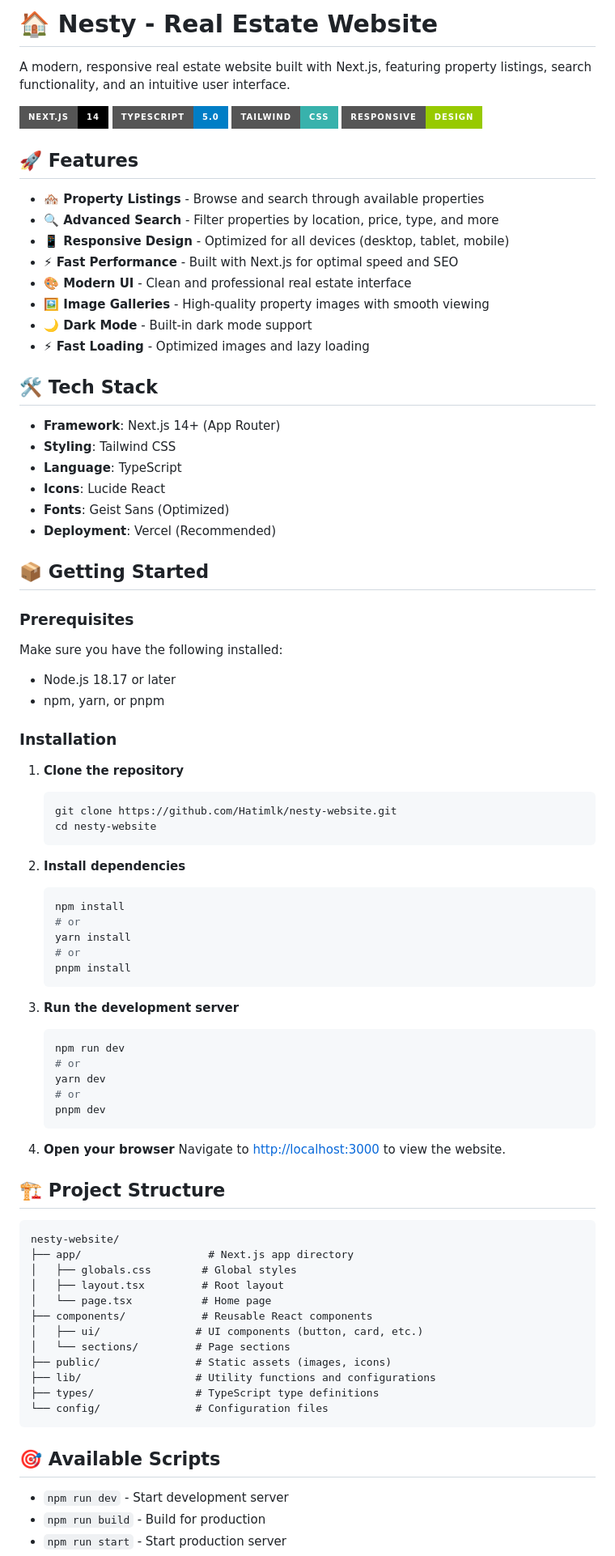
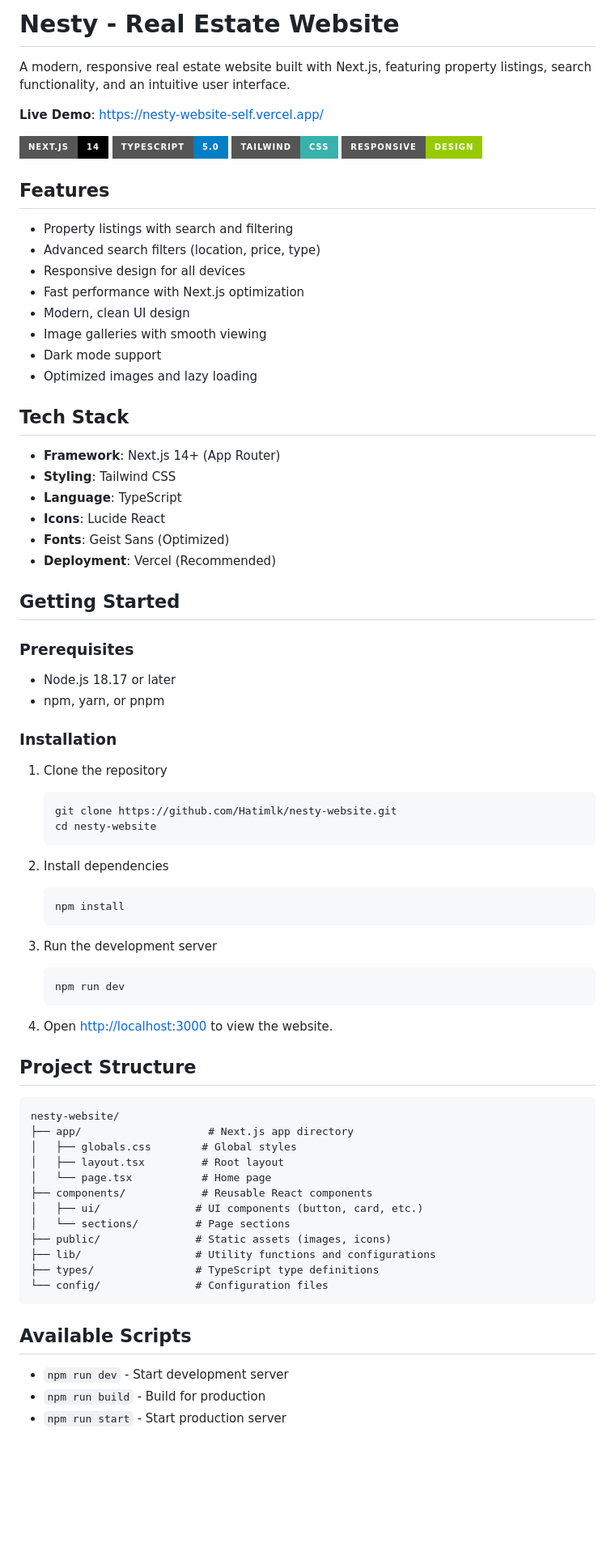
Before and after one commit to Hatimlk/nesty-website, a Markdown page: README.md, the part around one of its changes. Shown at 81% size. GitHub-like rendering; badges without logos; blank space fills up the shorter version.

````diff
--- a/README.md
+++ b/README.md
@@ -1,24 +1,26 @@
-# 🏠 Nesty - Real Estate Website
+# Nesty - Real Estate Website
 
 A modern, responsive real estate website built with Next.js, featuring property listings, search functionality, and an intuitive user interface.
+
+**Live Demo**: https://nesty-website-self.vercel.app/
 
 ![Next.js](https://img.shields.io/badge/Next.js-14-black?style=for-the-badge&logo=next.js)
 ![TypeScript](https://img.shields.io/badge/TypeScript-5.0-blue?style=for-the-badge&logo=typescript)
 ![Tailwind CSS](https://img.shields.io/badge/Tailwind-CSS-38B2AC?style=for-the-badge&logo=tailwind-css)
 ![Responsive](https://img.shields.io/badge/Responsive-Design-green?style=for-the-badge)
 
-## 🚀 Features
+## Features
 
-- **🏘️ Property Listings** - Browse and search through available properties
-- **🔍 Advanced Search** - Filter properties by location, price, type, and more
-- **📱 Responsive Design** - Optimized for all devices (desktop, tablet, mobile)
-- **⚡ Fast Performance** - Built with Next.js for optimal speed and SEO
-- **🎨 Modern UI** - Clean and professional real estate interface
-- **🖼️ Image Galleries** - High-quality property images with smooth viewing
-- **🌙 Dark Mode** - Built-in dark mode support
-- **⚡ Fast Loading** - Optimized images and lazy loading
+- Property listings with search and filtering
+- Advanced search filters (location, price, type)
+- Responsive design for all devices
+- Fast performance with Next.js optimization
+- Modern, clean UI design
+- Image galleries with smooth viewing
+- Dark mode support
+- Optimized images and lazy loading
 
-## 🛠️ Tech Stack
+## Tech Stack
 
 - **Framework**: Next.js 14+ (App Router)
 - **Styling**: Tailwind CSS
@@ -27,44 +29,34 @@ A modern, responsive real estate website built with Next.js, featuring property
 - **Fonts**: Geist Sans (Optimized)
 - **Deployment**: Vercel (Recommended)
 
-## 📦 Getting Started
+## Getting Started
 
 ### Prerequisites
 
-Make sure you have the following installed:
 - Node.js 18.17 or later
 - npm, yarn, or pnpm
 
 ### Installation
 
-1. **Clone the repository**
+1. Clone the repository
    ```bash
    git clone https://github.com/Hatimlk/nesty-website.git
    cd nesty-website
    ```
 
-2. **Install dependencies**
+2. Install dependencies
    ```bash
    npm install
-   # or
-   yarn install
-   # or
-   pnpm install
    ```
 
-3. **Run the development server**
+3. Run the development server
    ```bash
    npm run dev
-   # or
-   yarn dev
-   # or
-   pnpm dev
    ```
 
-4. **Open your browser**
-   Navigate to [http://localhost:3000](http://localhost:3000) to view the website.
+4. Open [http://localhost:3000](http://localhost:3000) to view the website.
 
-## 🏗️ Project Structure
+## Project Structure
 
 ```
 nesty-website/
@@ -81,7 +73,7 @@ nesty-website/
 └── config/               # Configuration files
 ```
 
-## 🎯 Available Scripts
+## Available Scripts
 
 - `npm run dev` - Start development server
 - `npm run build` - Build for production
````
Also changed, not shown: other parts of README.md (+22 -36 lines).
